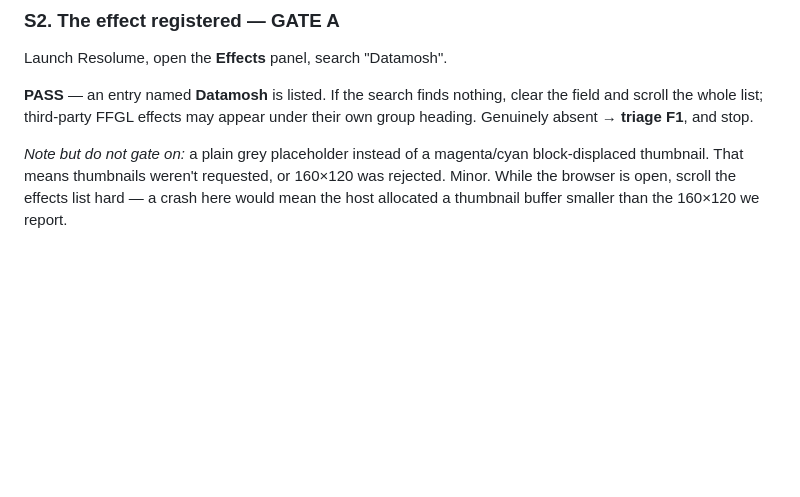
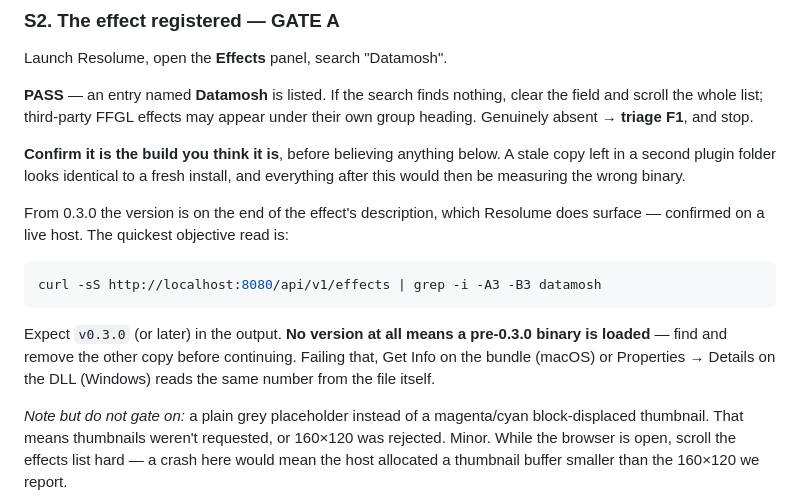
Before and after one commit to legofsalmon/ffgl-datamosh, a Markdown page: VALIDATING.md, the part around the change. Rendered like a GitHub page; blank space fills up the shorter version.

Commit message:
Record that Resolume does surface the plugin description
Confirmed on a live host: /api/v1/effects carries the FFGL description,
so from 0.3.0 the version appears there — the question 0.3.0 shipped
without an answer to.

Both validation documents now use it as a gate rather than a curiosity.
A stale binary in a second plugin folder is indistinguishable from a
fresh install, and every observation after that point would be measuring
the wrong one; the absence of a version in that output now means a
pre-0.3.0 build is loaded, which is a finding rather than a shrug.

Co-Authored-By: Claude Opus 5 <noreply@anthropic.com>
Claude-Session: https://claude.ai/code/session_01Q8tvFH9M15bRb3z18hRGMt

````diff
--- a/VALIDATING.md
+++ b/VALIDATING.md
@@ -160,6 +160,22 @@ Launch Resolume, open the **Effects** panel, search "Datamosh".
 **PASS** — an entry named **Datamosh** is listed. If the search finds nothing,
 clear the field and scroll the whole list; third-party FFGL effects may appear
 under their own group heading. Genuinely absent → **triage F1**, and stop.
+
+**Confirm it is the build you think it is**, before believing anything below. A
+stale copy left in a second plugin folder looks identical to a fresh install,
+and everything after this would then be measuring the wrong binary.
+
+From 0.3.0 the version is on the end of the effect's description, which Resolume
+does surface — confirmed on a live host. The quickest objective read is:
+
+```sh
+curl -sS http://localhost:8080/api/v1/effects | grep -i -A3 -B3 datamosh
+```
+
+Expect `v0.3.0` (or later) in the output. **No version at all means a pre-0.3.0
+binary is loaded** — find and remove the other copy before continuing. Failing
+that, Get Info on the bundle (macOS) or Properties → Details on the DLL
+(Windows) reads the same number from the file itself.
 
 *Note but do not gate on:* a plain grey placeholder instead of a magenta/cyan
 block-displaced thumbnail. That means thumbnails weren't requested, or 160×120
````
Also changed, not shown: AGENT-RUNBOOK.md (+8 -0 lines).
